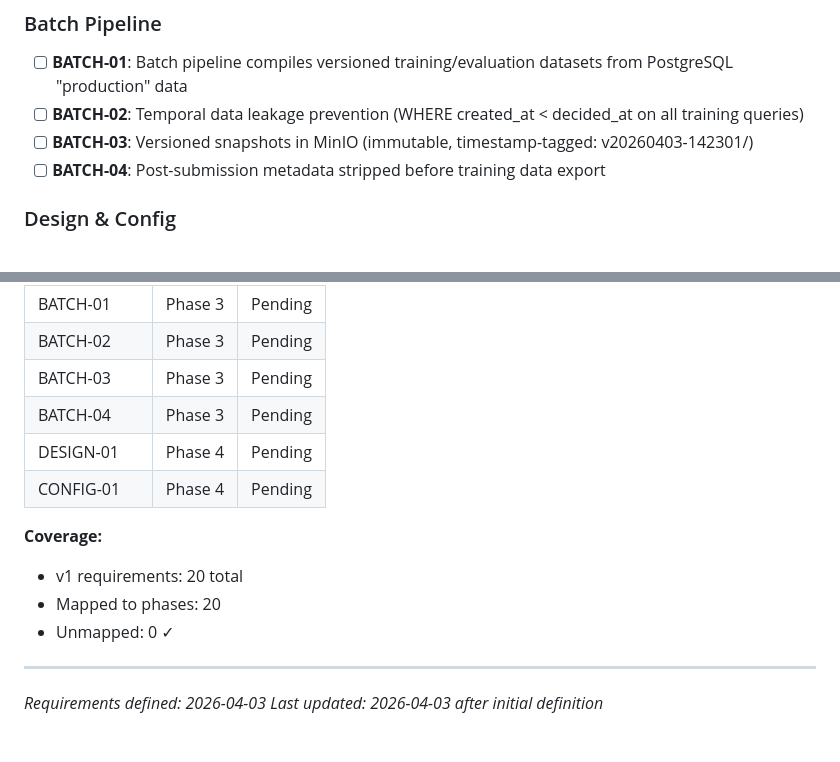
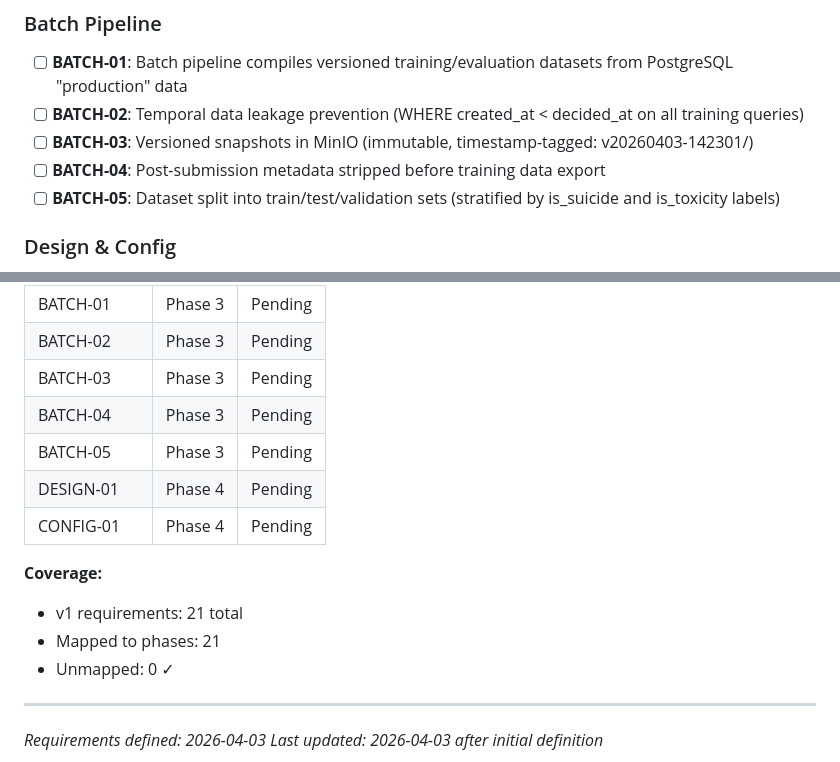
Before and after one commit to Rishabhku03/ML_project, a Markdown page: .planning/REQUIREMENTS.md, 2 parts joined by grey strips. Rendered like a GitHub page; blank space fills up the shorter version.

Commit message:
docs: create roadmap (4 phases, 21 requirements)

```diff
--- a/.planning/REQUIREMENTS.md
+++ b/.planning/REQUIREMENTS.md
@@ -36,6 +36,7 @@ Requirements for initial release. Each maps to roadmap phases.
 - [ ] **BATCH-02**: Temporal data leakage prevention (WHERE created_at < decided_at on all training queries)
 - [ ] **BATCH-03**: Versioned snapshots in MinIO (immutable, timestamp-tagged: v20260403-142301/)
 - [ ] **BATCH-04**: Post-submission metadata stripped before training data export
+- [ ] **BATCH-05**: Dataset split into train/test/validation sets (stratified by is_suicide and is_toxicity labels)
 
 ### Design & Config
 
@@ -95,12 +96,13 @@ Which phases cover which requirements. Updated during roadmap creation.
 | BATCH-02 | Phase 3 | Pending |
 | BATCH-03 | Phase 3 | Pending |
 | BATCH-04 | Phase 3 | Pending |
+| BATCH-05 | Phase 3 | Pending |
 | DESIGN-01 | Phase 4 | Pending |
 | CONFIG-01 | Phase 4 | Pending |
 
 **Coverage:**
-- v1 requirements: 20 total
-- Mapped to phases: 20
+- v1 requirements: 21 total
+- Mapped to phases: 21
 - Unmapped: 0 ✓
 
 ---
```
Also changed, not shown: .planning/ROADMAP.md (added, +89 -0 lines), .planning/STATE.md (added, +59 -0 lines).
